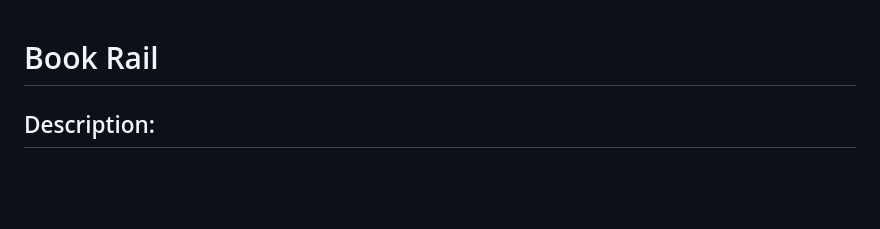
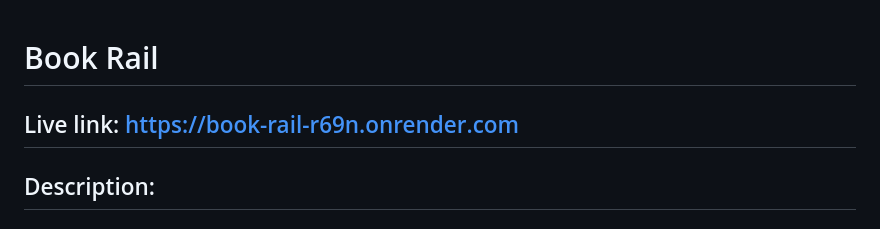
Before and after one commit to MukeshSharma1503/Book-Rail, a Markdown page: README.md, the part around the change. GitHub-like rendering; blank space fills up the shorter version.

```diff
--- a/README.md
+++ b/README.md
@@ -1,4 +1,5 @@
 # Book Rail
+## Live link: https://book-rail-r69n.onrender.com
 ## Description:
 ### This is an Online Rail Ticket Booking App.
 
```
